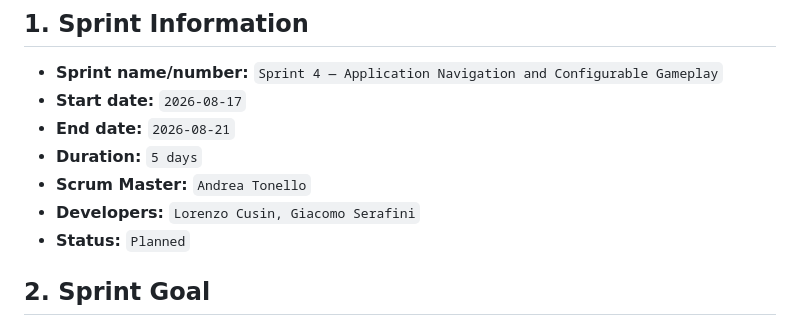
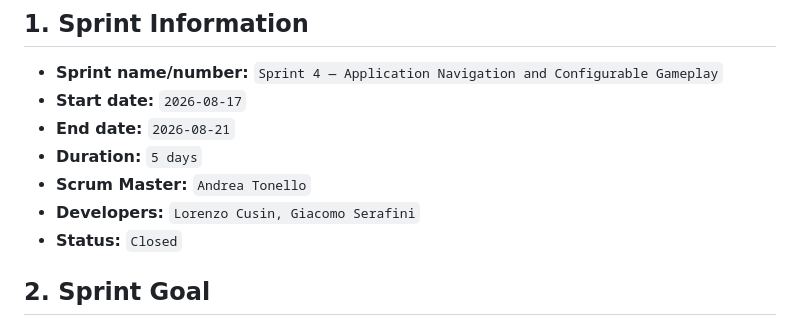
Before and after one commit to cuseto/SDMPong, a Markdown page: management/SPRINT_4.md, the part around one of its changes. Rendered like a GitHub page.

Commit message:
Updated Sprint 4 document

```diff
--- a/management/SPRINT_4.md
+++ b/management/SPRINT_4.md
@@ -8,7 +8,7 @@
 -   **Duration:** `5 days`
 -   **Scrum Master:** `Andrea Tonello`
 -   **Developers:** `Lorenzo Cusin, Giacomo Serafini`
--   **Status:** `Planned`
+-   **Status:** `Closed`
 
 ## 2. Sprint Goal
 
```
Also changed, not shown: other parts of management/SPRINT_4.md (+1 -2 lines).
